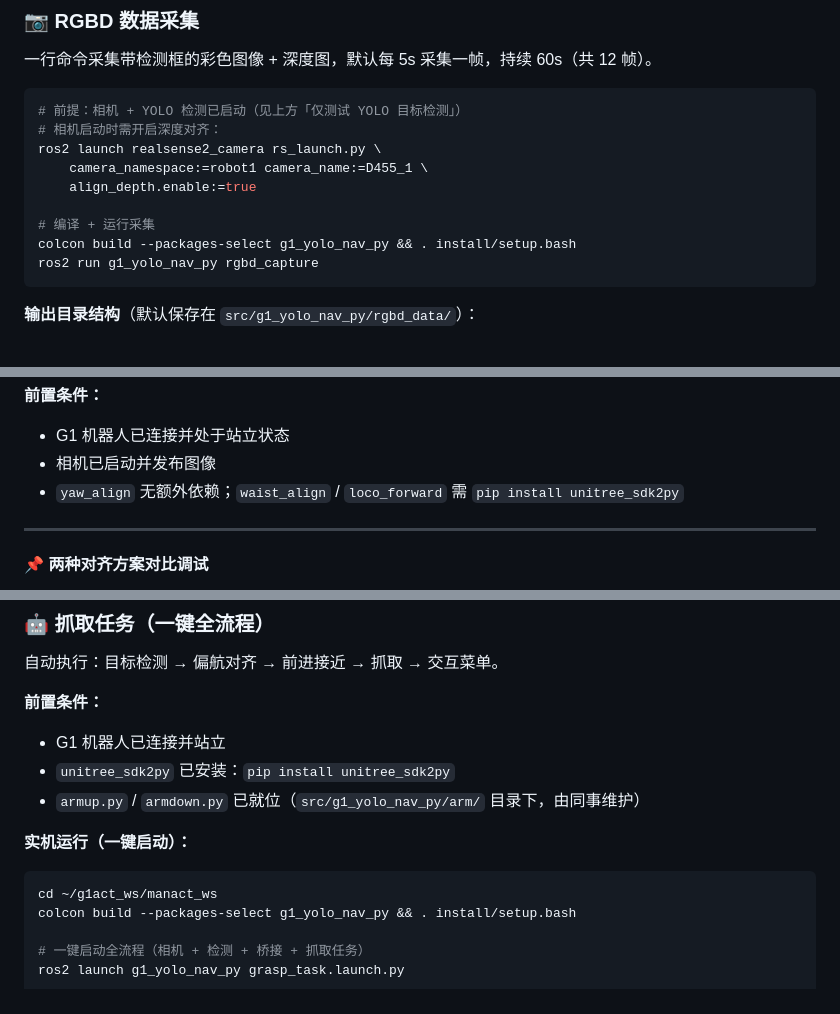
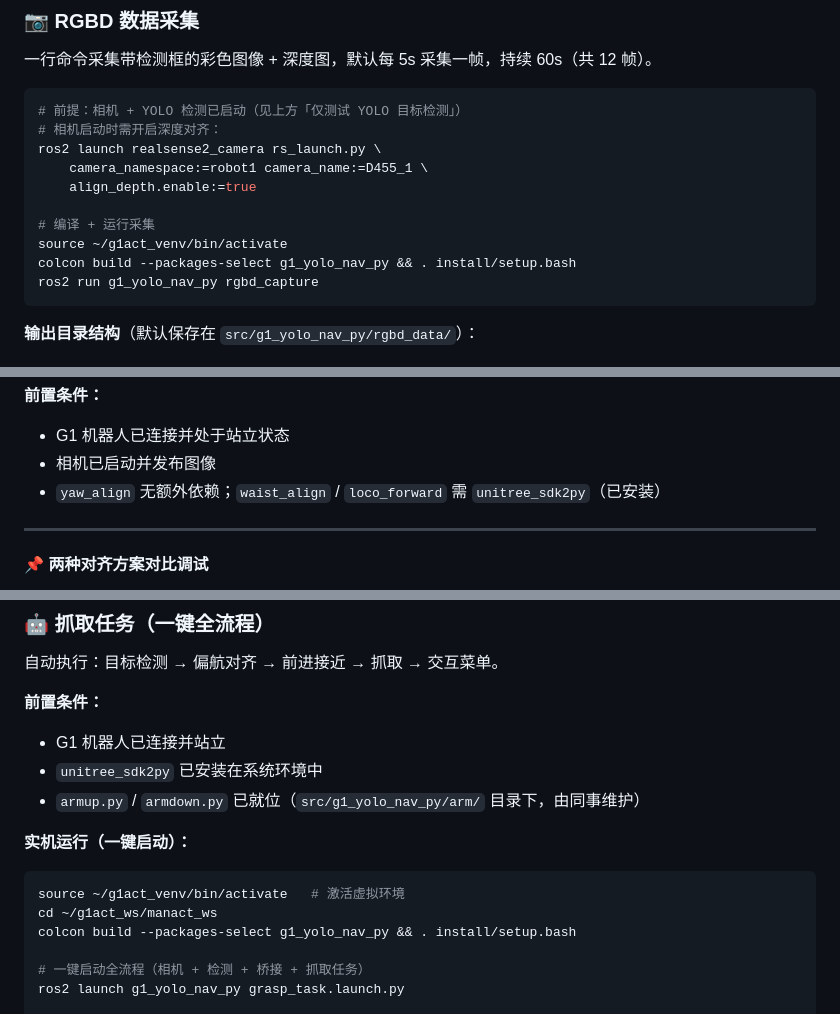
Before and after one commit to HunLi-X/manact_ws, a Markdown page: README.md, 3 parts joined by grey strips. Rendered like a GitHub page.

Commit message:
docs: 更新 README 中的环境激活指令

````diff
--- a/README.md
+++ b/README.md
@@ -172,6 +172,7 @@ ros2 launch realsense2_camera rs_launch.py \
     align_depth.enable:=true
 
 # 编译 + 运行采集
+source ~/g1act_venv/bin/activate
 colcon build --packages-select g1_yolo_nav_py && . install/setup.bash
 ros2 run g1_yolo_nav_py rgbd_capture
 ```
@@ -289,7 +291,7 @@ python3 -c "from ultralytics import YOLO; print(YOLO('src/g1_yolo_nav_py/yolo_v1
 **前置条件：**
 - G1 机器人已连接并处于站立状态
 - 相机已启动并发布图像
-- `yaw_align` 无额外依赖；`waist_align` / `loco_forward` 需 `pip install unitree_sdk2py`
+- `yaw_align` 无额外依赖；`waist_align` / `loco_forward` 需 `unitree_sdk2py`（已安装）
 
 ---
 
@@ -474,11 +477,12 @@ ros2 launch g1_yolo_nav_py yolo_nav.launch.py enable_waist_tracking:=true
 
 **前置条件：**
 - G1 机器人已连接并站立
-- `unitree_sdk2py` 已安装：`pip install unitree_sdk2py`
+- `unitree_sdk2py` 已安装在系统环境中
 - `armup.py` / `armdown.py` 已就位（`src/g1_yolo_nav_py/arm/` 目录下，由同事维护）
 
 **实机运行（一键启动）：**
 ```bash
+source ~/g1act_venv/bin/activate   # 激活虚拟环境
 cd ~/g1act_ws/manact_ws
 colcon build --packages-select g1_yolo_nav_py && . install/setup.bash
 
````
Also changed, not shown: other parts of README.md (+2 -0 lines).
